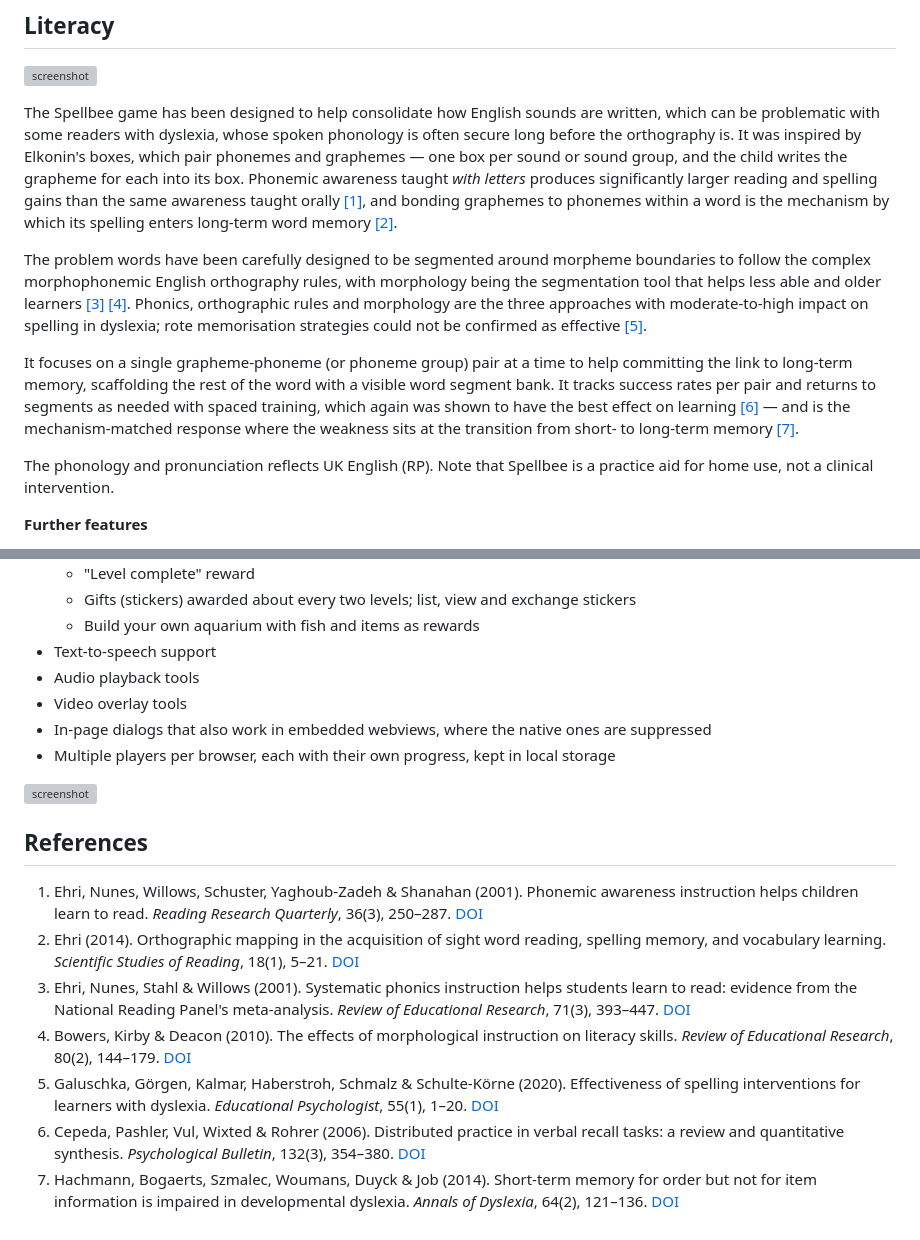
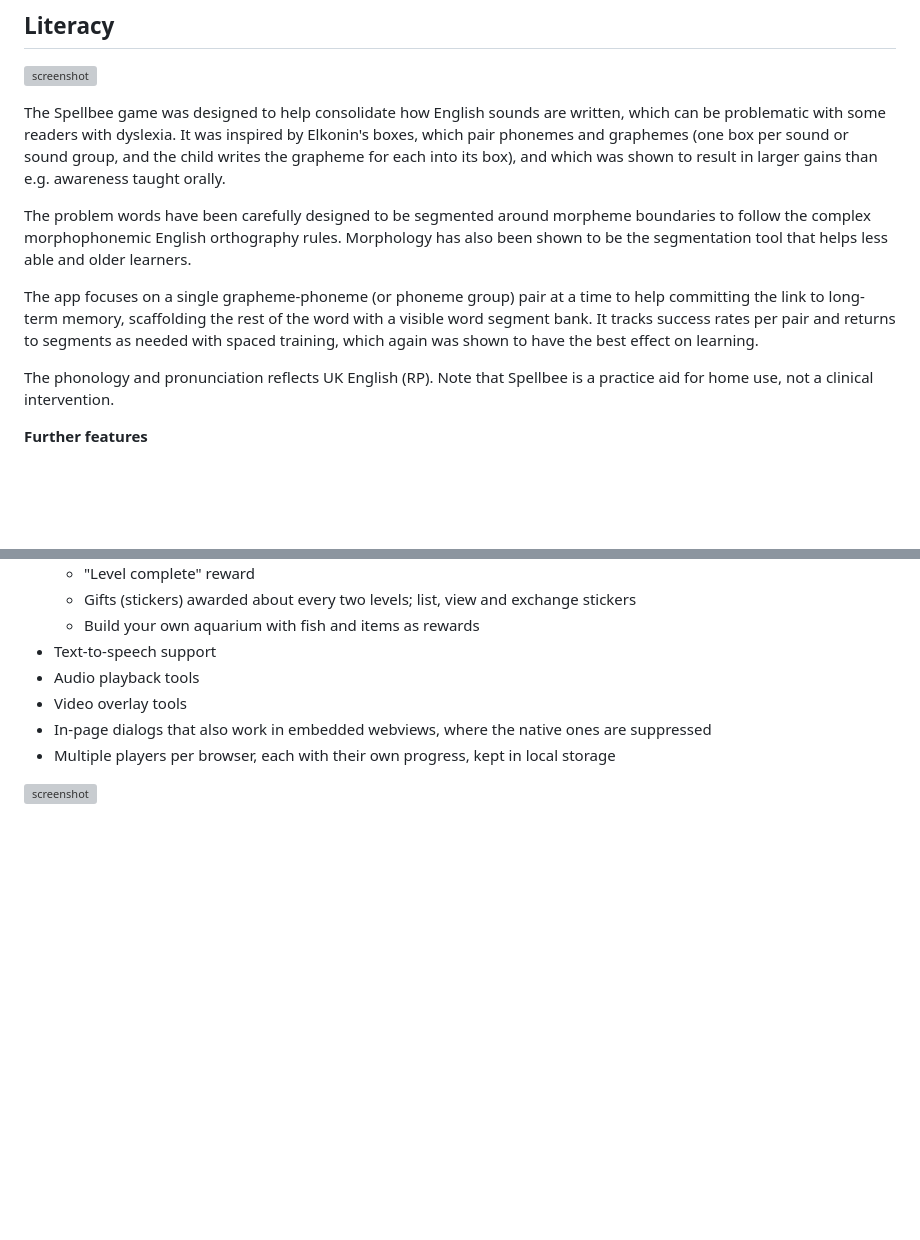
Before and after one commit to csirmaz/learning-aid, a Markdown page: README.md, 2 parts joined by grey strips. Drawn GitHub-style; blank space fills up the shorter version; grey boxes are pictures that could not be loaded.

Commit message:
More focused readme

```diff
--- a/README.md
+++ b/README.md
@@ -11,24 +11,19 @@ Reusable web-based tools to help KS1 and KS2 children (5 years and up) with math
 
 ![screenshot](https://csirmaz.github.io/learning-aid/assets/spell-sample2.png)
 
-The Spellbee game has been designed to help consolidate how English sounds are written, which can be problematic
-with some readers with dyslexia, whose spoken phonology is often secure long before the orthography is.
-It was inspired by Elkonin's boxes, which pair phonemes and graphemes — one box per sound or sound group, and the child writes
-the grapheme for each into its box. Phonemic awareness taught *with letters* produces significantly larger
-reading and spelling gains than the same awareness taught orally [[1]](#references), and bonding graphemes to
-phonemes within a word is the mechanism by which its spelling enters long-term word memory [[2]](#references).
+The Spellbee game was designed to help consolidate how English sounds are written,
+which can be problematic with some readers with dyslexia.
+It was inspired by Elkonin's boxes, which pair phonemes and graphemes (one box per sound or sound group, and the child writes
+the grapheme for each into its box), and which was shown to result in larger gains than e.g. awareness taught orally.
 
 The problem words have been carefully designed to be segmented around morpheme boundaries
-to follow the complex morphophonemic English orthography rules,
-with morphology being the segmentation tool that helps less able and older learners [[3]](#references) [[4]](#references).
-Phonics, orthographic rules and morphology are the three approaches with moderate-to-high impact on spelling
-in dyslexia; rote memorisation strategies could not be confirmed as effective [[5]](#references).
+to follow the complex morphophonemic English orthography rules.
+Morphology has also been shown to be the segmentation tool that helps less able and older learners.
 
-It focuses on a single grapheme-phoneme (or phoneme group) pair at a time to help committing the link to long-term memory,
+The app focuses on a single grapheme-phoneme (or phoneme group) pair at a time to help committing the link to long-term memory,
 scaffolding the rest of the word with a visible word segment bank.
 It tracks success rates per pair and returns to segments as needed with spaced training, which
-again was shown to have the best effect on learning [[6]](#references) — and is the mechanism-matched
-response where the weakness sits at the transition from short- to long-term memory [[7]](#references).
+again was shown to have the best effect on learning.
 
 The phonology and pronunciation reflects UK English (RP). Note that Spellbee is a practice aid for home use, not a clinical intervention.
 
@@ -82,28 +77,3 @@ Use the common modules to implement new learning tools:
 - Multiple players per browser, each with their own progress, kept in local storage
 
 ![screenshot](https://csirmaz.github.io/learning-aid/assets/aquarium.png)
-
-
-## References
-
-1. Ehri, Nunes, Willows, Schuster, Yaghoub-Zadeh & Shanahan (2001). Phonemic awareness instruction helps children
-   learn to read. *Reading Research Quarterly*, 36(3), 250–287.
-   [DOI](https://doi.org/10.1598/RRQ.36.3.2)
-2. Ehri (2014). Orthographic mapping in the acquisition of sight word reading, spelling memory, and vocabulary
-   learning. *Scientific Studies of Reading*, 18(1), 5–21.
-   [DOI](https://doi.org/10.1080/10888438.2013.819356)
-3. Ehri, Nunes, Stahl & Willows (2001). Systematic phonics instruction helps students learn to read: evidence from
-   the National Reading Panel's meta-analysis. *Review of Educational Research*, 71(3), 393–447.
-   [DOI](https://doi.org/10.3102/00346543071003393)
-4. Bowers, Kirby & Deacon (2010). The effects of morphological instruction on literacy skills.
-   *Review of Educational Research*, 80(2), 144–179.
-   [DOI](https://doi.org/10.3102/0034654309359353)
-5. Galuschka, Görgen, Kalmar, Haberstroh, Schmalz & Schulte-Körne (2020). Effectiveness of spelling interventions
-   for learners with dyslexia. *Educational Psychologist*, 55(1), 1–20.
-   [DOI](https://doi.org/10.1080/00461520.2019.1659794)
-6. Cepeda, Pashler, Vul, Wixted & Rohrer (2006). Distributed practice in verbal recall tasks: a review and
-   quantitative synthesis. *Psychological Bulletin*, 132(3), 354–380.
-   [DOI](https://doi.org/10.1037/0033-2909.132.3.354)
-7. Hachmann, Bogaerts, Szmalec, Woumans, Duyck & Job (2014). Short-term memory for order but not for item
-   information is impaired in developmental dyslexia. *Annals of Dyslexia*, 64(2), 121–136.
-   [DOI](https://doi.org/10.1007/s11881-013-0089-5)
```
